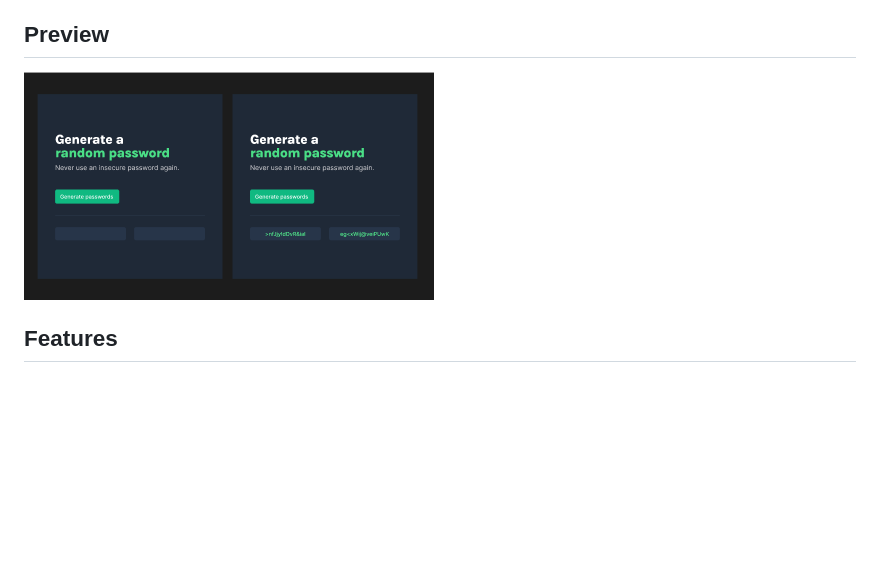
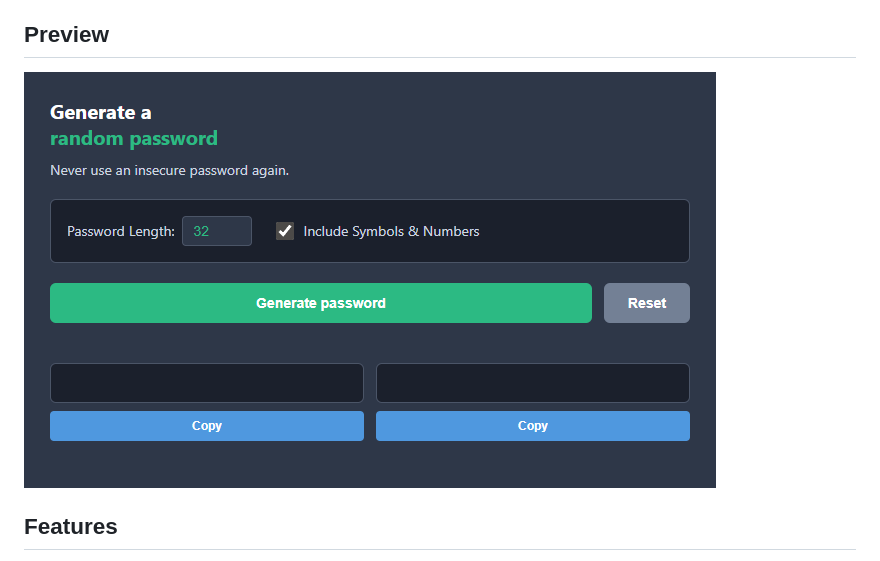
Before and after one commit to breibachjulian-tech/password-generator, a Markdown page: README.md, the part around the change. Rendered like a GitHub page; pictures changed too: images/finalproduct.png (added); blank space fills up the shorter version.

Commit message:
replaced image in README

```diff
--- a/README.md
+++ b/README.md
@@ -5,7 +5,7 @@ A simple, fast, and secure random password generator built with HTML, CSS, and J
 
 ## Preview
 
-![Password Generator Preview](images/preview.png)
+![Password Generator Preview](images/finalproduct.png)
 
 ## Features
 
```
